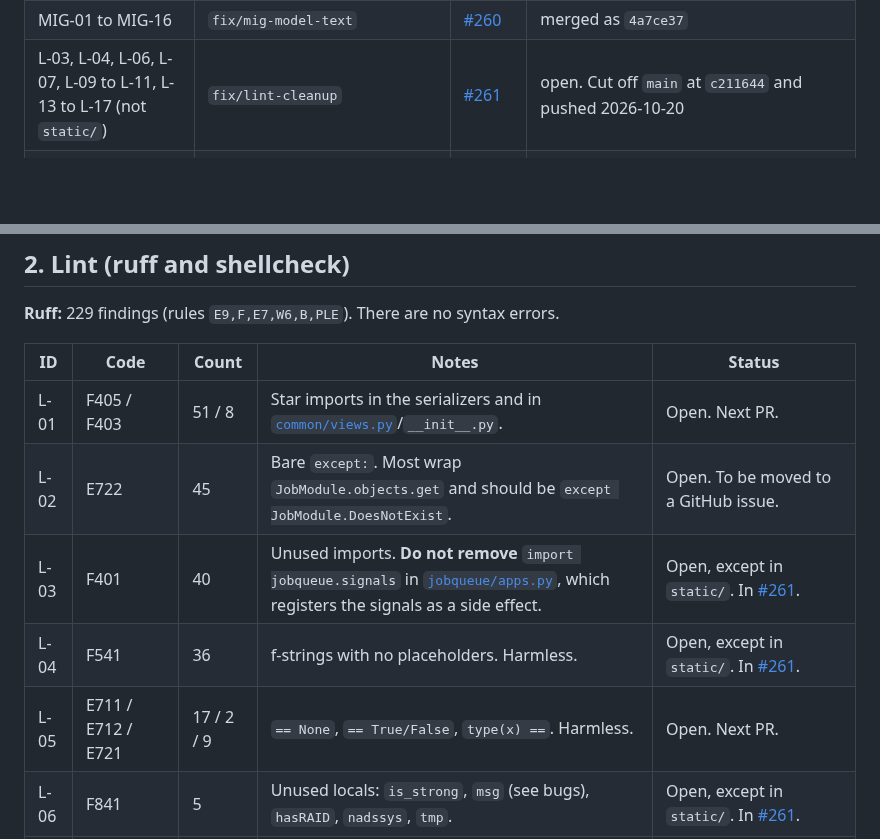
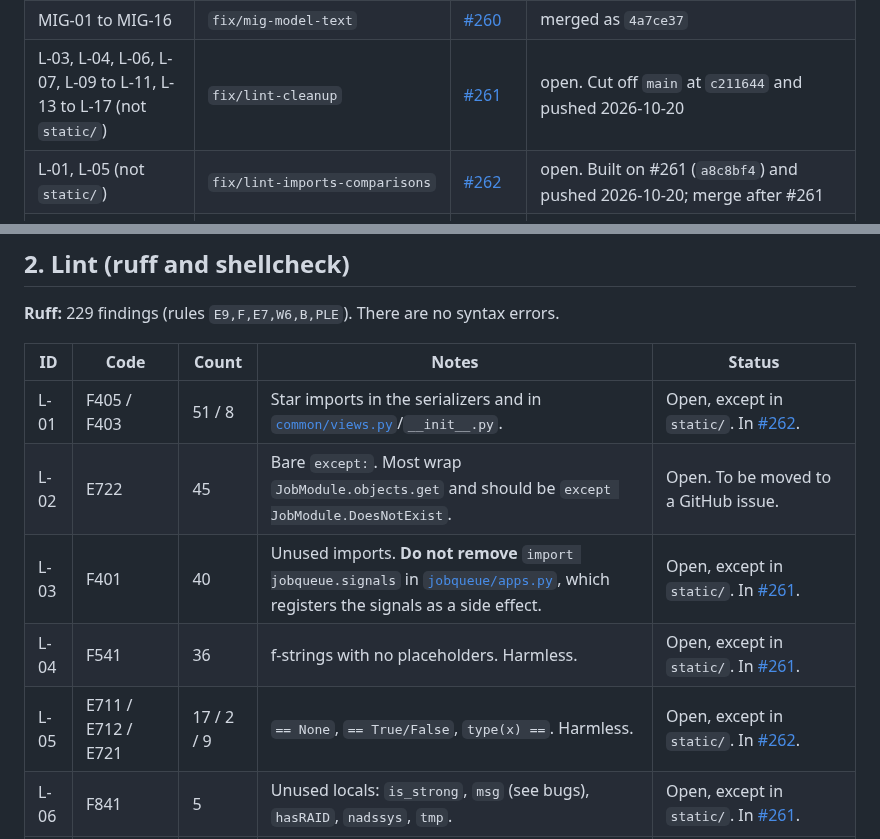
Before and after one commit to mprov-ng/mprov_control_center, a Markdown page: REVIEW-2026-10.md, 2 parts joined by grey strips. GitHub-like rendering; blank space fills up the shorter version.

Commit message:
Record PR #262 for L-01 and L-05
Assisted-By: Claude Opus 5.5 <noreply@anthropic.com>
Signed-off-by: Jason Williams <uberlinuxguy@gmail.com>

```diff
--- a/REVIEW-2026-10.md
+++ b/REVIEW-2026-10.md
@@ -105,6 +105,7 @@ H-01 to H-09 and DEAD-08 were cut off `main` at `146e36b` and pushed 2026-10-15.
 | DOC-17, DOC-19, DOC-20 | `fix/doc-17-19-20` | [#257](https://github.com/mprov-ng/mprov_control_center/pull/257) | merged as `e6a1fe4` |
 | MIG-01 to MIG-16 | `fix/mig-model-text` | [#260](https://github.com/mprov-ng/mprov_control_center/pull/260) | merged as `4a7ce37` |
 | L-03, L-04, L-06, L-07, L-09 to L-11, L-13 to L-17 (not `static/`) | `fix/lint-cleanup` | [#261](https://github.com/mprov-ng/mprov_control_center/pull/261) | open. Cut off `main` at `c211644` and pushed 2026-10-20 |
+| L-01, L-05 (not `static/`) | `fix/lint-imports-comparisons` | [#262](https://github.com/mprov-ng/mprov_control_center/pull/262) | open. Built on #261 (`a8c8bf4`) and pushed 2026-10-20; merge after #261 |
 | Docstring pass (DOC-16 to DOC-21 apply to it) | `linting_and_grammar_on_main` | [#200](https://github.com/mprov-ng/mprov_control_center/pull/200) | merged as `a6bf890`. Pushed 2026-10-16. `e390c92` from `linting_and_grammar` cherry-picked onto `main` at `e0dc839` as `b36d97e` |
 
 ---
@@ -381,11 +382,11 @@ H-01 to H-09 and DEAD-08 were cut off `main` at `146e36b` and pushed 2026-10-15.
 
 | ID | Code | Count | Notes | Status |
 |---|---|---|---|---|
-| L-01 | F405 / F403 | 51 / 8 | Star imports in the serializers and in [`common/views.py`](common/views.py)/`__init__.py`. | Open. Next PR. |
+| L-01 | F405 / F403 | 51 / 8 | Star imports in the serializers and in [`common/views.py`](common/views.py)/`__init__.py`. | Open, except in `static/`. In [#262](https://github.com/mprov-ng/mprov_control_center/pull/262). |
 | L-02 | E722 | 45 | Bare `except:`. Most wrap `JobModule.objects.get` and should be `except JobModule.DoesNotExist`. | Open. To be moved to a GitHub issue. |
 | L-03 | F401 | 40 | Unused imports. **Do not remove** `import jobqueue.signals` in [`jobqueue/apps.py`](jobqueue/apps.py), which registers the signals as a side effect. | Open, except in `static/`. In [#261](https://github.com/mprov-ng/mprov_control_center/pull/261). |
 | L-04 | F541 | 36 | f-strings with no placeholders. Harmless. | Open, except in `static/`. In [#261](https://github.com/mprov-ng/mprov_control_center/pull/261). |
-| L-05 | E711 / E712 / E721 | 17 / 2 / 9 | `== None`, `== True/False`, `type(x) ==`. Harmless. | Open. Next PR. |
+| L-05 | E711 / E712 / E721 | 17 / 2 / 9 | `== None`, `== True/False`, `type(x) ==`. Harmless. | Open, except in `static/`. In [#262](https://github.com/mprov-ng/mprov_control_center/pull/262). |
 | L-06 | F841 | 5 | Unused locals: `is_strong`, `msg` (see bugs), `hasRAID`, `nadssys`, `tmp`. | Open, except in `static/`. In [#261](https://github.com/mprov-ng/mprov_control_center/pull/261). |
 | L-07 | F811 | 3 | `Response` (systems/views.py:19), `cache` (jobqueue/views.py:299), and the `traceback` parameter in dead code. | Open. In [#261](https://github.com/mprov-ng/mprov_control_center/pull/261). |
 | L-08 | F821 | 2 | `template` and `context` in [`systems/views_noauth.py`](systems/views_noauth.py). This is a **real bug**; see section 1. | **Done:** fixed by H-01 (PR #183, merged as `8d6cdfd`); ruff no longer reports F821. |
```
